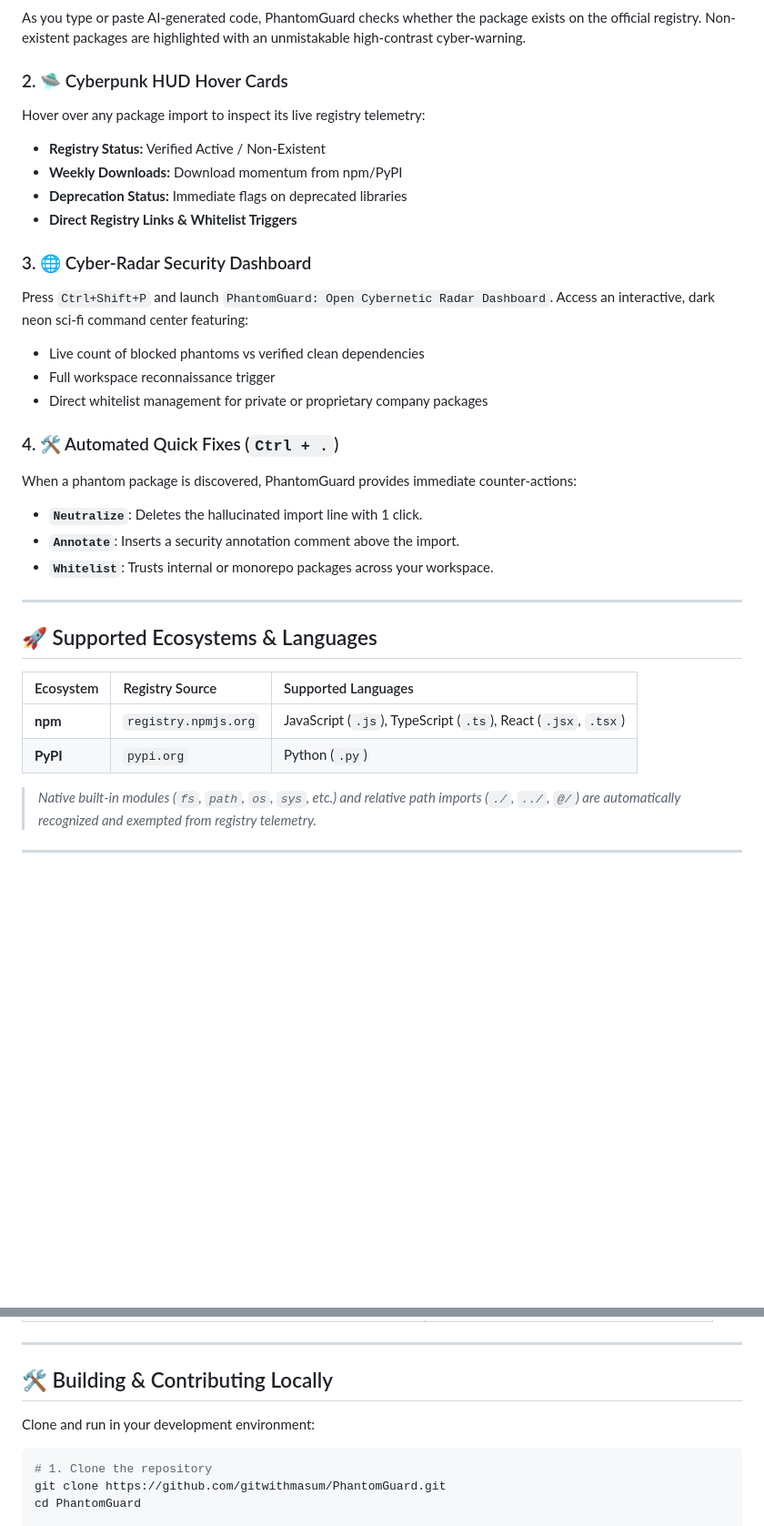
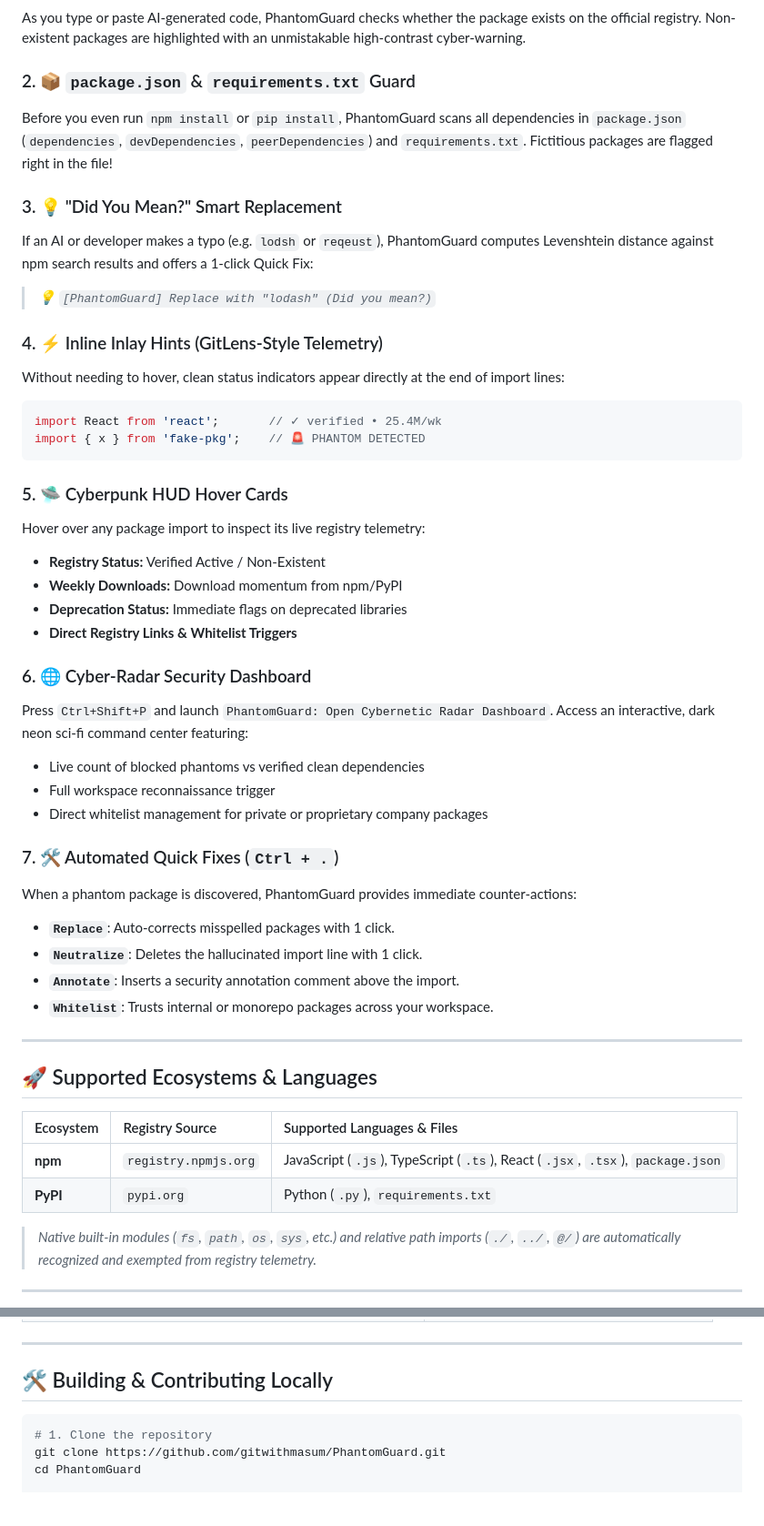
Before and after one commit to gitwithmasum/PhantomGuard, a Markdown page: README.md, 2 parts joined by grey strips. Shown at 91% size. Drawn GitHub-style; blank space fills up the shorter version.

````diff
--- a/README.md
+++ b/README.md
@@ -48,21 +64,36 @@ npm install react-magic-modal-assistant # 💣 MALICIOUS PAYLOAD EXECUTED
 ### 1. 🛡️ Real-Time Hallucination Interception
 As you type or paste AI-generated code, PhantomGuard checks whether the package exists on the official registry. Non-existent packages are highlighted with an unmistakable high-contrast cyber-warning.
 
-### 2. 🛸 Cyberpunk HUD Hover Cards
+### 2. 📦 `package.json` & `requirements.txt` Guard
+Before you even run `npm install` or `pip install`, PhantomGuard scans all dependencies in `package.json` (`dependencies`, `devDependencies`, `peerDependencies`) and `requirements.txt`. Fictitious packages are flagged right in the file!
+
+### 3. 💡 "Did You Mean?" Smart Replacement
+If an AI or developer makes a typo (e.g. `lodsh` or `reqeust`), PhantomGuard computes Levenshtein distance against npm search results and offers a 1-click Quick Fix:
+> *💡 `[PhantomGuard] Replace with "lodash" (Did you mean?)`*
+
+### 4. ⚡ Inline Inlay Hints (GitLens-Style Telemetry)
+Without needing to hover, clean status indicators appear directly at the end of import lines:
+```javascript
+import React from 'react';       // ✓ verified • 25.4M/wk
+import { x } from 'fake-pkg';    // 🚨 PHANTOM DETECTED
+```
+
+### 5. 🛸 Cyberpunk HUD Hover Cards
 Hover over any package import to inspect its live registry telemetry:
 - **Registry Status:** Verified Active / Non-Existent
 - **Weekly Downloads:** Download momentum from npm/PyPI
 - **Deprecation Status:** Immediate flags on deprecated libraries
 - **Direct Registry Links & Whitelist Triggers**
 
-### 3. 🌐 Cyber-Radar Security Dashboard
+### 6. 🌐 Cyber-Radar Security Dashboard
 Press `Ctrl+Shift+P` and launch `PhantomGuard: Open Cybernetic Radar Dashboard`. Access an interactive, dark neon sci-fi command center featuring:
 - Live count of blocked phantoms vs verified clean dependencies
 - Full workspace reconnaissance trigger
 - Direct whitelist management for private or proprietary company packages
 
-### 4. 🛠️ Automated Quick Fixes (`Ctrl + .`)
+### 7. 🛠️ Automated Quick Fixes (`Ctrl + .`)
 When a phantom package is discovered, PhantomGuard provides immediate counter-actions:
+- **`Replace`**: Auto-corrects misspelled packages with 1 click.
 - **`Neutralize`**: Deletes the hallucinated import line with 1 click.
 - **`Annotate`**: Inserts a security annotation comment above the import.
 - **`Whitelist`**: Trusts internal or monorepo packages across your workspace.
@@ -71,10 +102,10 @@ When a phantom package is discovered, PhantomGuard provides immediate counter-ac
 
 ## 🚀 Supported Ecosystems & Languages
 
-| Ecosystem | Registry Source | Supported Languages |
+| Ecosystem | Registry Source | Supported Languages & Files |
 | :--- | :--- | :--- |
-| **npm** | `registry.npmjs.org` | JavaScript (`.js`), TypeScript (`.ts`), React (`.jsx`, `.tsx`) |
-| **PyPI** | `pypi.org` | Python (`.py`) |
+| **npm** | `registry.npmjs.org` | JavaScript (`.js`), TypeScript (`.ts`), React (`.jsx`, `.tsx`), `package.json` |
+| **PyPI** | `pypi.org` | Python (`.py`), `requirements.txt` |
 
 > *Native built-in modules (`fs`, `path`, `os`, `sys`, etc.) and relative path imports (`./`, `../`, `@/`) are automatically recognized and exempted from registry telemetry.*
 
@@ -117,8 +151,6 @@ Customize PhantomGuard via VS Code Settings (`Ctrl + ,` -> search `PhantomGuard`
 ---
 
 ## 🛠️ Building & Contributing Locally
-
-Clone and run in your development environment:
 
 ```bash
 # 1. Clone the repository
````
Also changed, not shown: other parts of README.md (+34 -15 lines), assets/banner.png, assets/icon.png, 1 other file.
